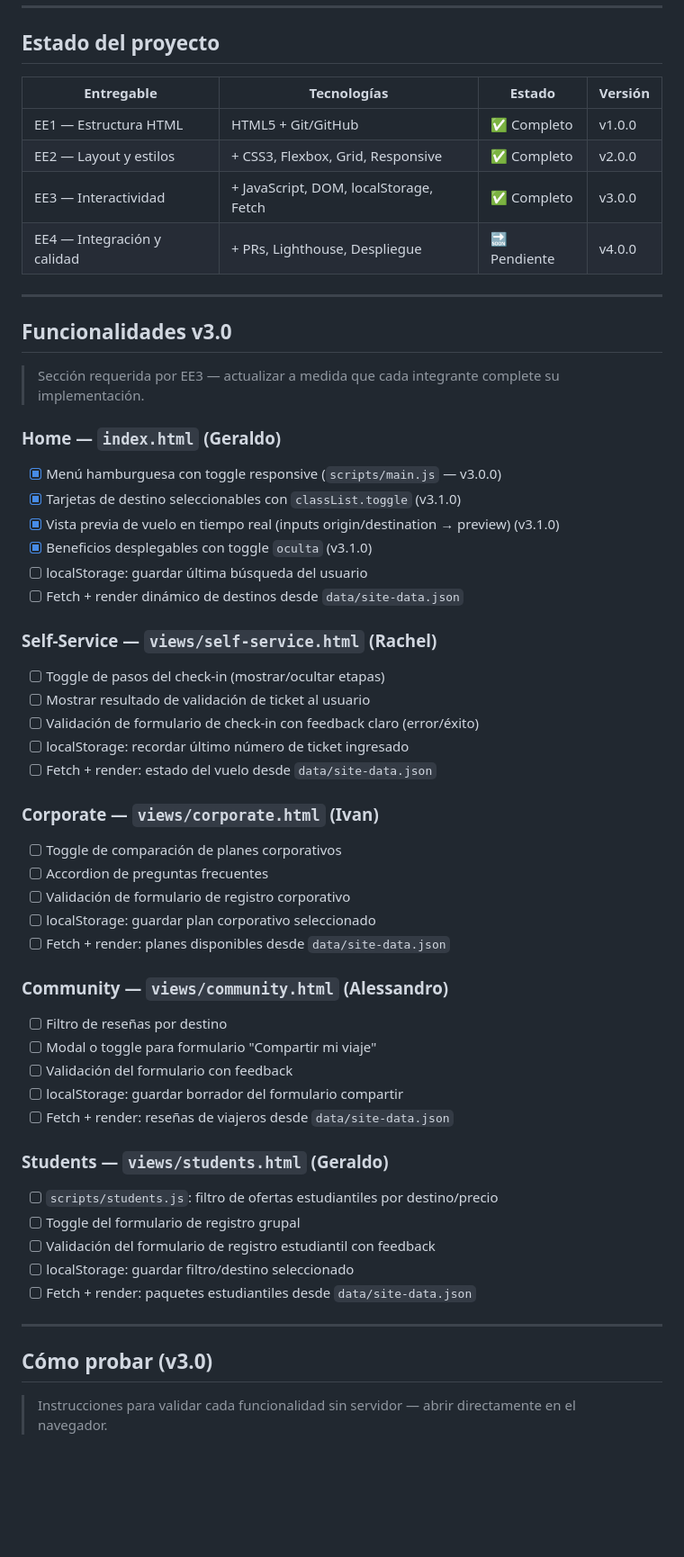
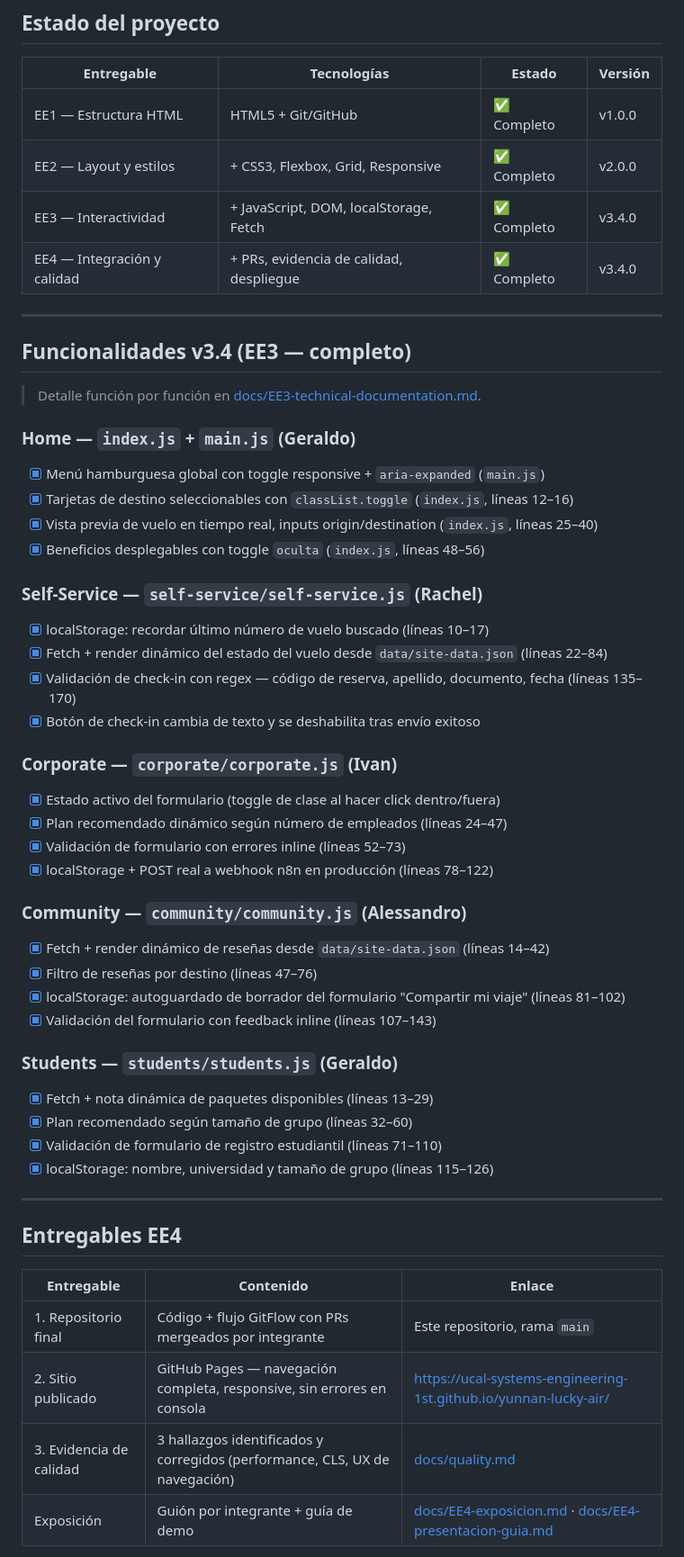
Before and after one commit to ucal-systems-engineering-1st/yunnan-lucky-air, a Markdown page: README.md, the part around one of its changes. Shown at 90% size. Drawn GitHub-style; blank space fills up the shorter version.

```diff
--- a/README.md
+++ b/README.md
@@ -114,54 +118,53 @@ Las skills son guías de contexto que el asistente carga automáticamente según
 | --------------------------- | -------------------------------------- | ------------- | ------- |
 | EE1 — Estructura HTML       | HTML5 + Git/GitHub                     | ✅ Completo   | v1.0.0  |
 | EE2 — Layout y estilos      | + CSS3, Flexbox, Grid, Responsive      | ✅ Completo   | v2.0.0  |
-| EE3 — Interactividad        | + JavaScript, DOM, localStorage, Fetch | ✅ Completo   | v3.0.0  |
-| EE4 — Integración y calidad | + PRs, Lighthouse, Despliegue          | 🔜 Pendiente  | v4.0.0  |
+| EE3 — Interactividad        | + JavaScript, DOM, localStorage, Fetch | ✅ Completo   | v3.4.0  |
+| EE4 — Integración y calidad | + PRs, evidencia de calidad, despliegue | ✅ Completo  | v3.4.0  |
 
 ---
 
-## Funcionalidades v3.0
+## Funcionalidades v3.4 (EE3 — completo)
 
-> Sección requerida por EE3 — actualizar a medida que cada integrante complete su implementación.
+> Detalle función por función en [docs/EE3-technical-documentation.md](docs/EE3-technical-documentation.md).
 
-### Home — `index.html` (Geraldo)
-- [x] Menú hamburguesa con toggle responsive (`scripts/main.js` — v3.0.0)
-- [x] Tarjetas de destino seleccionables con `classList.toggle` (v3.1.0)
-- [x] Vista previa de vuelo en tiempo real (inputs origin/destination → preview) (v3.1.0)
-- [x] Beneficios desplegables con toggle `oculta` (v3.1.0)
-- [ ] localStorage: guardar última búsqueda del usuario
-- [ ] Fetch + render dinámico de destinos desde `data/site-data.json`
+### Home — `index.js` + `main.js` (Geraldo)
+- [x] Menú hamburguesa global con toggle responsive + `aria-expanded` (`main.js`)
+- [x] Tarjetas de destino seleccionables con `classList.toggle` (`index.js`, líneas 12–16)
+- [x] Vista previa de vuelo en tiempo real, inputs origin/destination (`index.js`, líneas 25–40)
+- [x] Beneficios desplegables con toggle `oculta` (`index.js`, líneas 48–56)
 
-### Self-Service — `views/self-service.html` (Rachel)
-- [ ] Toggle de pasos del check-in (mostrar/ocultar etapas)
-- [ ] Mostrar resultado de validación de ticket al usuario
-- [ ] Validación de formulario de check-in con feedback claro (error/éxito)
-- [ ] localStorage: recordar último número de ticket ingresado
-- [ ] Fetch + render: estado del vuelo desde `data/site-data.json`
+### Self-Service — `self-service/self-service.js` (Rachel)
+- [x] localStorage: recordar último número de vuelo buscado (líneas 10–17)
+- [x] Fetch + render dinámico del estado del vuelo desde `data/site-data.json` (líneas 22–84)
+- [x] Validación de check-in con regex — código de reserva, apellido, documento, fecha (líneas 135–170)
+- [x] Botón de check-in cambia de texto y se deshabilita tras envío exitoso
 
-### Corporate — `views/corporate.html` (Ivan)
-- [ ] Toggle de comparación de planes corporativos
-- [ ] Accordion de preguntas frecuentes
-- [ ] Validación de formulario de registro corporativo
-- [ ] localStorage: guardar plan corporativo seleccionado
-- [ ] Fetch + render: planes disponibles desde `data/site-data.json`
+### Corporate — `corporate/corporate.js` (Ivan)
+- [x] Estado activo del formulario (toggle de clase al hacer click dentro/fuera)
+- [x] Plan recomendado dinámico según número de empleados (líneas 24–47)
+- [x] Validación de formulario con errores inline (líneas 52–73)
+- [x] localStorage + POST real a webhook n8n en producción (líneas 78–122)
 
-### Community — `views/community.html` (Alessandro)
-- [ ] Filtro de reseñas por destino
-- [ ] Modal o toggle para formulario "Compartir mi viaje"
-- [ ] Validación del formulario con feedback
-- [ ] localStorage: guardar borrador del formulario compartir
-- [ ] Fetch + render: reseñas de viajeros desde `data/site-data.json`
+### Community — `community/community.js` (Alessandro)
+- [x] Fetch + render dinámico de reseñas desde `data/site-data.json` (líneas 14–42)
+- [x] Filtro de reseñas por destino (líneas 47–76)
+- [x] localStorage: autoguardado de borrador del formulario "Compartir mi viaje" (líneas 81–102)
+- [x] Validación del formulario con feedback inline (líneas 107–143)
 
-### Students — `views/students.html` (Geraldo)
-- [ ] `scripts/students.js`: filtro de ofertas estudiantiles por destino/precio
-- [ ] Toggle del formulario de registro grupal
-- [ ] Validación del formulario de registro estudiantil con feedback
-- [ ] localStorage: guardar filtro/destino seleccionado
-- [ ] Fetch + render: paquetes estudiantiles desde `data/site-data.json`
+### Students — `students/students.js` (Geraldo)
+- [x] Fetch + nota dinámica de paquetes disponibles (líneas 13–29)
+- [x] Plan recomendado según tamaño de grupo (líneas 32–60)
+- [x] Validación de formulario de registro estudiantil (líneas 71–110)
+- [x] localStorage: nombre, universidad y tamaño de grupo (líneas 115–126)
 
 ---
 
-## Cómo probar (v3.0)
+## Entregables EE4
 
-> Instrucciones para validar cada funcionalidad sin servidor — abrir directamente en el navegador.
+| Entregable | Contenido | Enlace |
+| ---------- | --------- | ------ |
+| 1. Repositorio final | Código + flujo GitFlow con PRs mergeados por integrante | Este repositorio, rama `main` |
+| 2. Sitio publicado | GitHub Pages — navegación completa, responsive, sin errores en consola | https://ucal-systems-engineering-1st.github.io/yunnan-lucky-air/ |
+| 3. Evidencia de calidad | 3 hallazgos identificados y corregidos (performance, CLS, UX de navegación) | [docs/quality.md](docs/quality.md) |
+| Exposición | Guión por integrante + guía de demo | [docs/EE4-exposicion.md](docs/EE4-exposicion.md) · [docs/EE4-presentacion-guia.md](docs/EE4-presentacion-guia.md) |
 
```
Also changed, not shown: other parts of README.md (+61 -49 lines).
